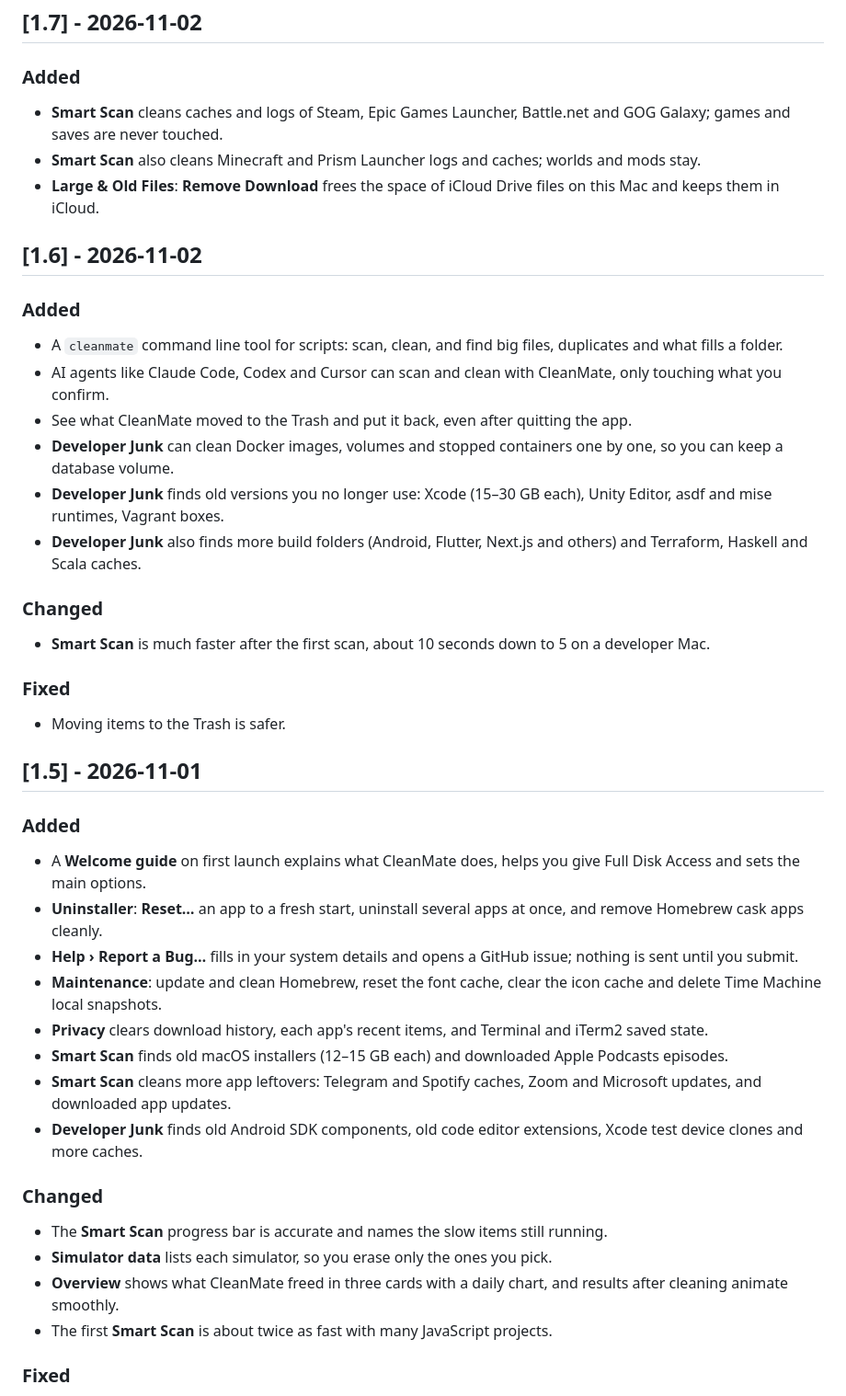
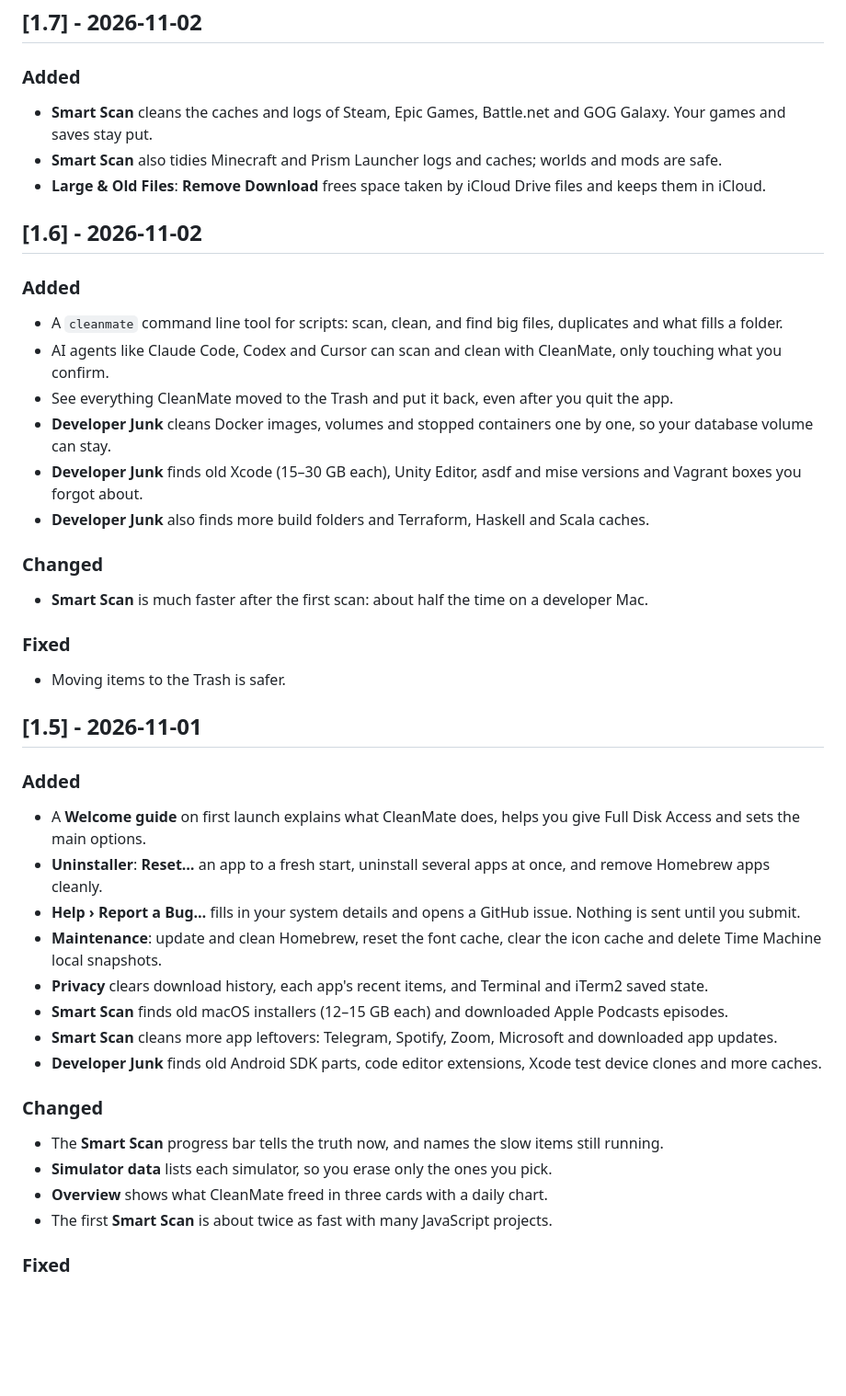
Before and after one commit to homielab/cleanmate-macos, a Markdown page: CHANGELOG.md, the part around one of its changes. Shown at 92% size. GitHub-like rendering; blank space fills up the shorter version.

Commit message:
docs(changelog): rewrite release notes

```diff
--- a/CHANGELOG.md
+++ b/CHANGELOG.md
@@ -59,22 +59,22 @@ and this project adheres to [Semantic Versioning](https://semver.org/spec/v2.0.0
 ## [1.7] - 2026-11-02
 
 ### Added
-- **Smart Scan** cleans caches and logs of Steam, Epic Games Launcher, Battle.net and GOG Galaxy; games and saves are never touched.
-- **Smart Scan** also cleans Minecraft and Prism Launcher logs and caches; worlds and mods stay.
-- **Large & Old Files**: **Remove Download** frees the space of iCloud Drive files on this Mac and keeps them in iCloud.
+- **Smart Scan** cleans the caches and logs of Steam, Epic Games, Battle.net and GOG Galaxy. Your games and saves stay put.
+- **Smart Scan** also tidies Minecraft and Prism Launcher logs and caches; worlds and mods are safe.
+- **Large & Old Files**: **Remove Download** frees space taken by iCloud Drive files and keeps them in iCloud.
 
 ## [1.6] - 2026-11-02
 
 ### Added
 - A `cleanmate` command line tool for scripts: scan, clean, and find big files, duplicates and what fills a folder.
 - AI agents like Claude Code, Codex and Cursor can scan and clean with CleanMate, only touching what you confirm.
-- See what CleanMate moved to the Trash and put it back, even after quitting the app.
-- **Developer Junk** can clean Docker images, volumes and stopped containers one by one, so you can keep a database volume.
-- **Developer Junk** finds old versions you no longer use: Xcode (15–30 GB each), Unity Editor, asdf and mise runtimes, Vagrant boxes.
-- **Developer Junk** also finds more build folders (Android, Flutter, Next.js and others) and Terraform, Haskell and Scala caches.
+- See everything CleanMate moved to the Trash and put it back, even after you quit the app.
+- **Developer Junk** cleans Docker images, volumes and stopped containers one by one, so your database volume can stay.
+- **Developer Junk** finds old Xcode (15–30 GB each), Unity Editor, asdf and mise versions and Vagrant boxes you forgot about.
+- **Developer Junk** also finds more build folders and Terraform, Haskell and Scala caches.
 
 ### Changed
-- **Smart Scan** is much faster after the first scan, about 10 seconds down to 5 on a developer Mac.
+- **Smart Scan** is much faster after the first scan: about half the time on a developer Mac.
 
 ### Fixed
 - Moving items to the Trash is safer.
@@ -83,18 +83,18 @@ and this project adheres to [Semantic Versioning](https://semver.org/spec/v2.0.0
 
 ### Added
 - A **Welcome guide** on first launch explains what CleanMate does, helps you give Full Disk Access and sets the main options.
-- **Uninstaller**: **Reset…** an app to a fresh start, uninstall several apps at once, and remove Homebrew cask apps cleanly.
-- **Help › Report a Bug…** fills in your system details and opens a GitHub issue; nothing is sent until you submit.
+- **Uninstaller**: **Reset…** an app to a fresh start, uninstall several apps at once, and remove Homebrew apps cleanly.
+- **Help › Report a Bug…** fills in your system details and opens a GitHub issue. Nothing is sent until you submit.
 - **Maintenance**: update and clean Homebrew, reset the font cache, clear the icon cache and delete Time Machine local snapshots.
 - **Privacy** clears download history, each app's recent items, and Terminal and iTerm2 saved state.
 - **Smart Scan** finds old macOS installers (12–15 GB each) and downloaded Apple Podcasts episodes.
-- **Smart Scan** cleans more app leftovers: Telegram and Spotify caches, Zoom and Microsoft updates, and downloaded app updates.
-- **Developer Junk** finds old Android SDK components, old code editor extensions, Xcode test device clones and more caches.
+- **Smart Scan** cleans more app leftovers: Telegram, Spotify, Zoom, Microsoft and downloaded app updates.
+- **Developer Junk** finds old Android SDK parts, code editor extensions, Xcode test device clones and more caches.
 
 ### Changed
-- The **Smart Scan** progress bar is accurate and names the slow items still running.
+- The **Smart Scan** progress bar tells the truth now, and names the slow items still running.
 - **Simulator data** lists each simulator, so you erase only the ones you pick.
-- **Overview** shows what CleanMate freed in three cards with a daily chart, and results after cleaning animate smoothly.
+- **Overview** shows what CleanMate freed in three cards with a daily chart.
 - The first **Smart Scan** is about twice as fast with many JavaScript projects.
 
 ### Fixed
```
Also changed, not shown: other parts of CHANGELOG.md (+16 -18 lines).
